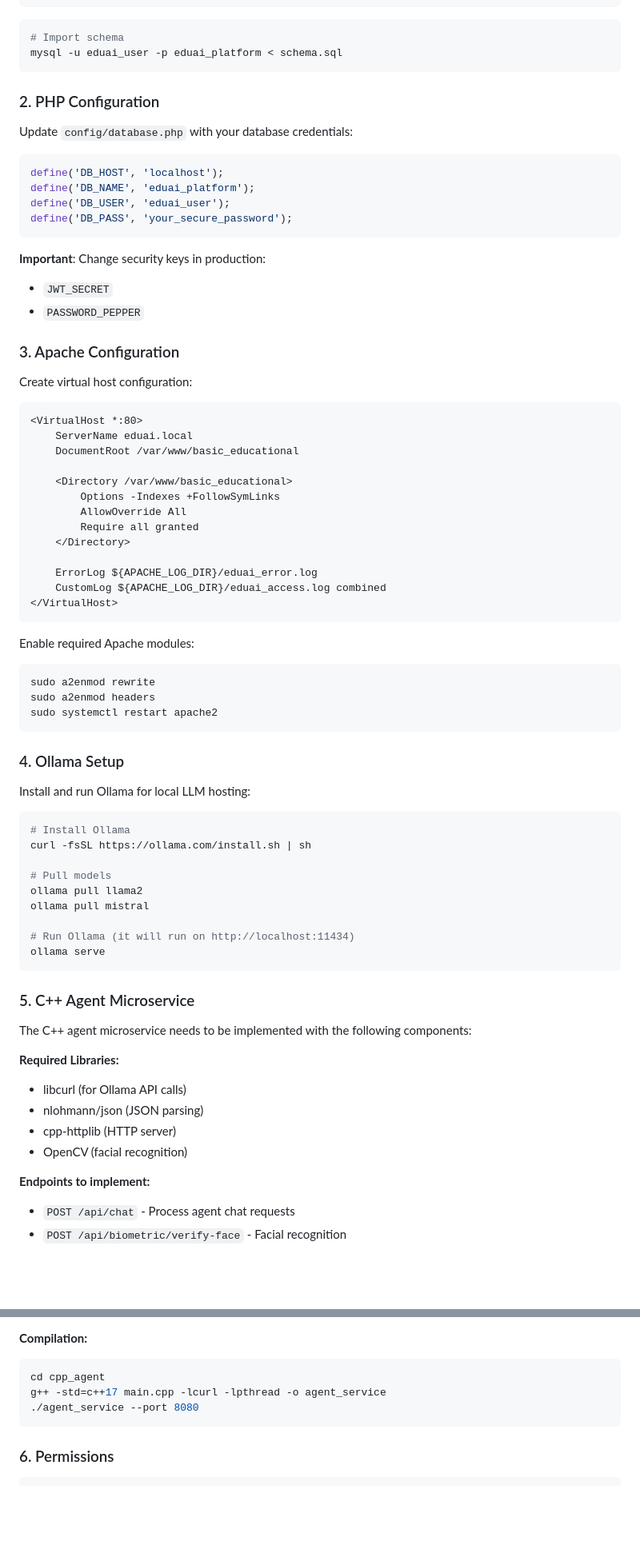
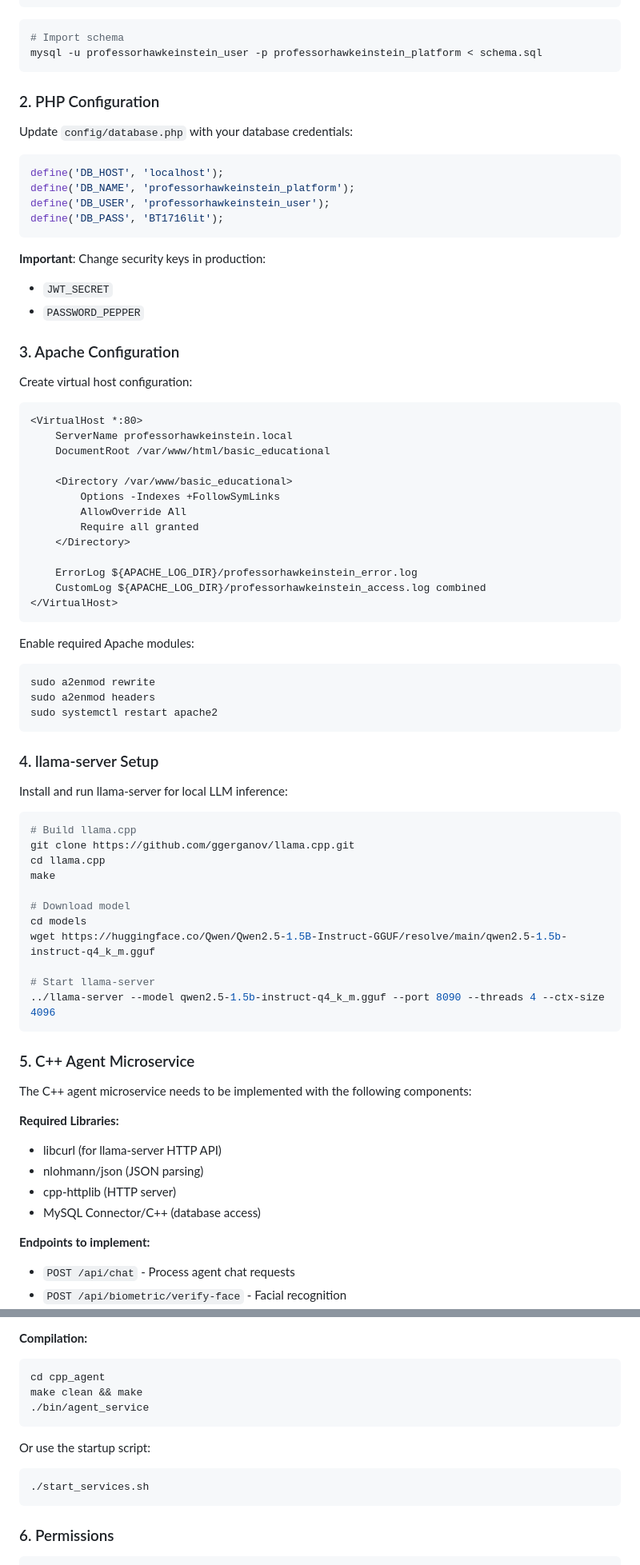
Before and after one commit to stevemeierotto/Professor-Hawkeinstein, a Markdown page: README.md, 2 parts joined by grey strips. Shown: that part at 80% size. Rendered like a GitHub page; blank space fills up the shorter version.

````diff
--- a/README.md
+++ b/README.md
@@ -114,7 +114,7 @@ EXIT;
 
 ```bash
 # Import schema
-mysql -u eduai_user -p eduai_platform < schema.sql
+mysql -u professorhawkeinstein_user -p professorhawkeinstein_platform < schema.sql
 ```
 
 ### 2. PHP Configuration
@@ -123,9 +123,9 @@ Update `config/database.php` with your database credentials:
 
 ```php
 define('DB_HOST', 'localhost');
-define('DB_NAME', 'eduai_platform');
-define('DB_USER', 'eduai_user');
-define('DB_PASS', 'your_secure_password');
+define('DB_NAME', 'professorhawkeinstein_platform');
+define('DB_USER', 'professorhawkeinstein_user');
+define('DB_PASS', 'BT1716lit');
 ```
 
 **Important**: Change security keys in production:
@@ -138,8 +138,8 @@ Create virtual host configuration:
 
 ```apache
 <VirtualHost *:80>
-    ServerName eduai.local
-    DocumentRoot /var/www/basic_educational
+    ServerName professorhawkeinstein.local
+    DocumentRoot /var/www/html/basic_educational
 
     <Directory /var/www/basic_educational>
         Options -Indexes +FollowSymLinks
@@ -147,8 +147,8 @@ Create virtual host configuration:
         Require all granted
     </Directory>
 
-    ErrorLog ${APACHE_LOG_DIR}/eduai_error.log
-    CustomLog ${APACHE_LOG_DIR}/eduai_access.log combined
+    ErrorLog ${APACHE_LOG_DIR}/professorhawkeinstein_error.log
+    CustomLog ${APACHE_LOG_DIR}/professorhawkeinstein_access.log combined
 </VirtualHost>
 ```
 
@@ -159,20 +159,22 @@ sudo a2enmod headers
 sudo systemctl restart apache2
 ```
 
-### 4. Ollama Setup
+### 4. llama-server Setup
 
-Install and run Ollama for local LLM hosting:
+Install and run llama-server for local LLM inference:
 
 ```bash
-# Install Ollama
-curl -fsSL https://ollama.com/install.sh | sh
+# Build llama.cpp
+git clone https://github.com/ggerganov/llama.cpp.git
+cd llama.cpp
+make
 
-# Pull models
-ollama pull llama2
-ollama pull mistral
+# Download model
+cd models
+wget https://huggingface.co/Qwen/Qwen2.5-1.5B-Instruct-GGUF/resolve/main/qwen2.5-1.5b-instruct-q4_k_m.gguf
 
-# Run Ollama (it will run on http://localhost:11434)
-ollama serve
+# Start llama-server
+../llama-server --model qwen2.5-1.5b-instruct-q4_k_m.gguf --port 8090 --threads 4 --ctx-size 4096
 ```
 
 ### 5. C++ Agent Microservice
@@ -180,10 +182,10 @@ ollama serve
 The C++ agent microservice needs to be implemented with the following components:
 
 **Required Libraries:**
-- libcurl (for Ollama API calls)
+- libcurl (for llama-server HTTP API)
 - nlohmann/json (JSON parsing)
 - cpp-httplib (HTTP server)
-- OpenCV (facial recognition)
+- MySQL Connector/C++ (database access)
 
 **Endpoints to implement:**
 - `POST /api/chat` - Process agent chat requests
@@ -195,8 +197,13 @@ The C++ agent microservice needs to be implemented with the following components
 **Compilation:**
 ```bash
 cd cpp_agent
-g++ -std=c++17 main.cpp -lcurl -lpthread -o agent_service
-./agent_service --port 8080
+make clean && make
+./bin/agent_service
+```
+
+Or use the startup script:
+```bash
+./start_services.sh
 ```
 
 ### 6. Permissions
````
Also changed, not shown: other parts of README.md (+44 -20 lines).
